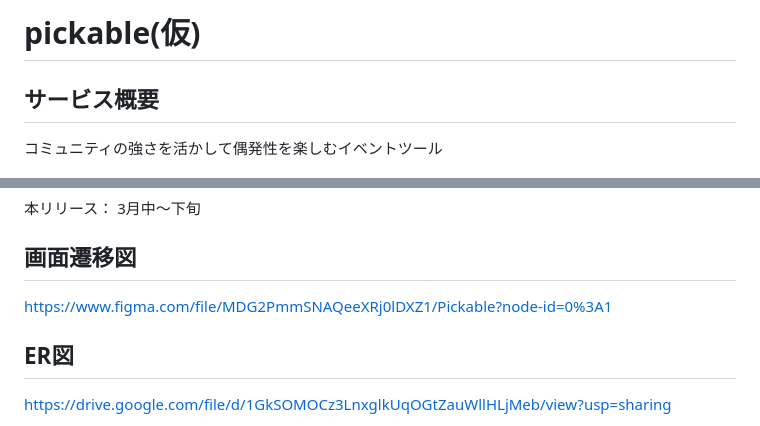
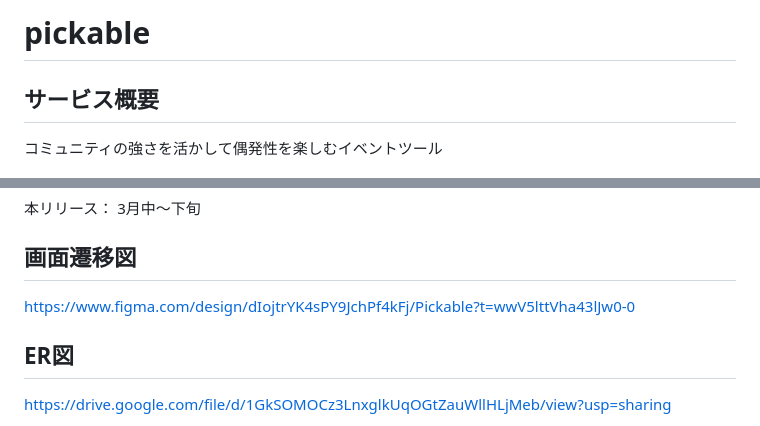
Before and after one commit to running-23/pickable, a Markdown page: README.md, 2 parts joined by grey strips. Rendered like a GitHub page.

Commit message:
Update README.md
Update figma url

```diff
--- a/README.md
+++ b/README.md
@@ -1,4 +1,4 @@
-# pickable(仮)
+# pickable
 
 ## サービス概要
 コミュニティの強さを活かして偶発性を楽しむイベントツール
@@ -108,6 +108,6 @@ ER図作成： ~2/15
 
 本リリース： 3月中〜下旬
 ## 画面遷移図
-https://www.figma.com/file/MDG2PmmSNAQeeXRj0lDXZ1/Pickable?node-id=0%3A1
+https://www.figma.com/design/dIojtrYK4sPY9JchPf4kFj/Pickable?t=wwV5lttVha43lJw0-0
 ## ER図
 https://drive.google.com/file/d/1GkSOMOCz3LnxglkUqOGtZauWllHLjMeb/view?usp=sharing
```
